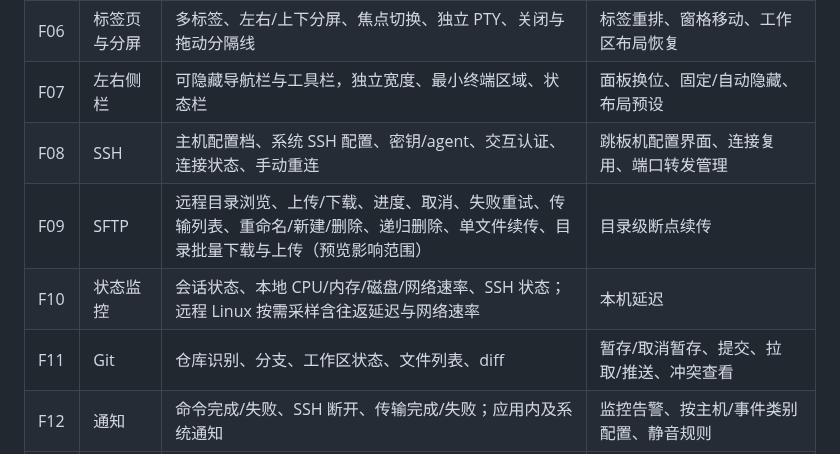
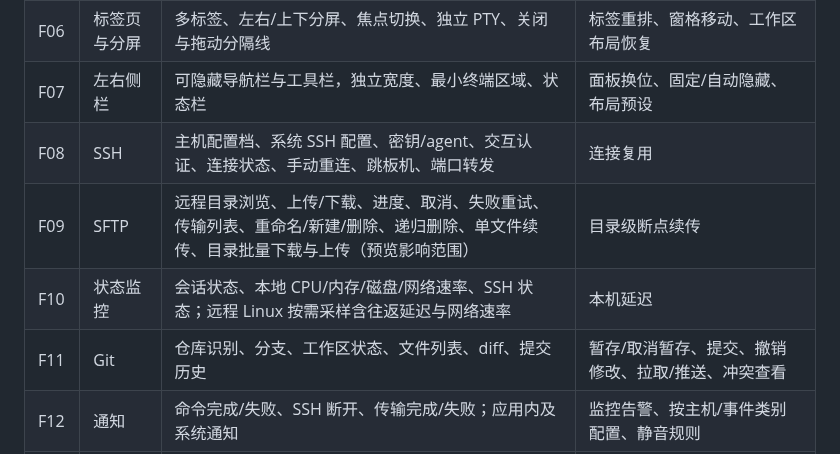
Before and after one commit to YoisakiKnd/congminal, a Markdown page: docs/roadmap.md, the part around the change. Drawn GitHub-style.

```diff
--- a/docs/roadmap.md
+++ b/docs/roadmap.md
@@ -31,10 +31,10 @@
 | F05 | Shell 集成 | 工作目录、命令边界、耗时和退出状态；先支持 zsh/bash | fish/PowerShell、输出选择与复制、命令导航 |
 | F06 | 标签页与分屏 | 多标签、左右/上下分屏、焦点切换、独立 PTY、关闭与拖动分隔线 | 标签重排、窗格移动、工作区布局恢复 |
 | F07 | 左右侧栏 | 可隐藏导航栏与工具栏，独立宽度、最小终端区域、状态栏 | 面板换位、固定/自动隐藏、布局预设 |
-| F08 | SSH | 主机配置档、系统 SSH 配置、密钥/agent、交互认证、连接状态、手动重连 | 跳板机配置界面、连接复用、端口转发管理 |
+| F08 | SSH | 主机配置档、系统 SSH 配置、密钥/agent、交互认证、连接状态、手动重连、跳板机、端口转发 | 连接复用 |
 | F09 | SFTP | 远程目录浏览、上传/下载、进度、取消、失败重试、传输列表、重命名/新建/删除、递归删除、单文件续传、目录批量下载与上传（预览影响范围） | 目录级断点续传 |
 | F10 | 状态监控 | 会话状态、本地 CPU/内存/磁盘/网络速率、SSH 状态；远程 Linux 按需采样含往返延迟与网络速率 | 本机延迟 |
-| F11 | Git | 仓库识别、分支、工作区状态、文件列表、diff | 暂存/取消暂存、提交、拉取/推送、冲突查看 |
+| F11 | Git | 仓库识别、分支、工作区状态、文件列表、diff、提交历史 | 暂存/取消暂存、提交、撤销修改、拉取/推送、冲突查看 |
 | F12 | 通知 | 命令完成/失败、SSH 断开、传输完成/失败；应用内及系统通知 | 监控告警、按主机/事件类别配置、静音规则 |
 | F13 | 终端美化 | 主题预设与切换、界面配色、字体/光标/间距、状态栏与标签样式 | 图标、透明度、平台支持时的模糊、命令标记样式 |
 
```
Also changed, not shown: README.md (+1 -1 lines), docs/design-git-panel.md (+21 -1 lines), docs/previews/m7-git-log.png (added), 4 other files.
